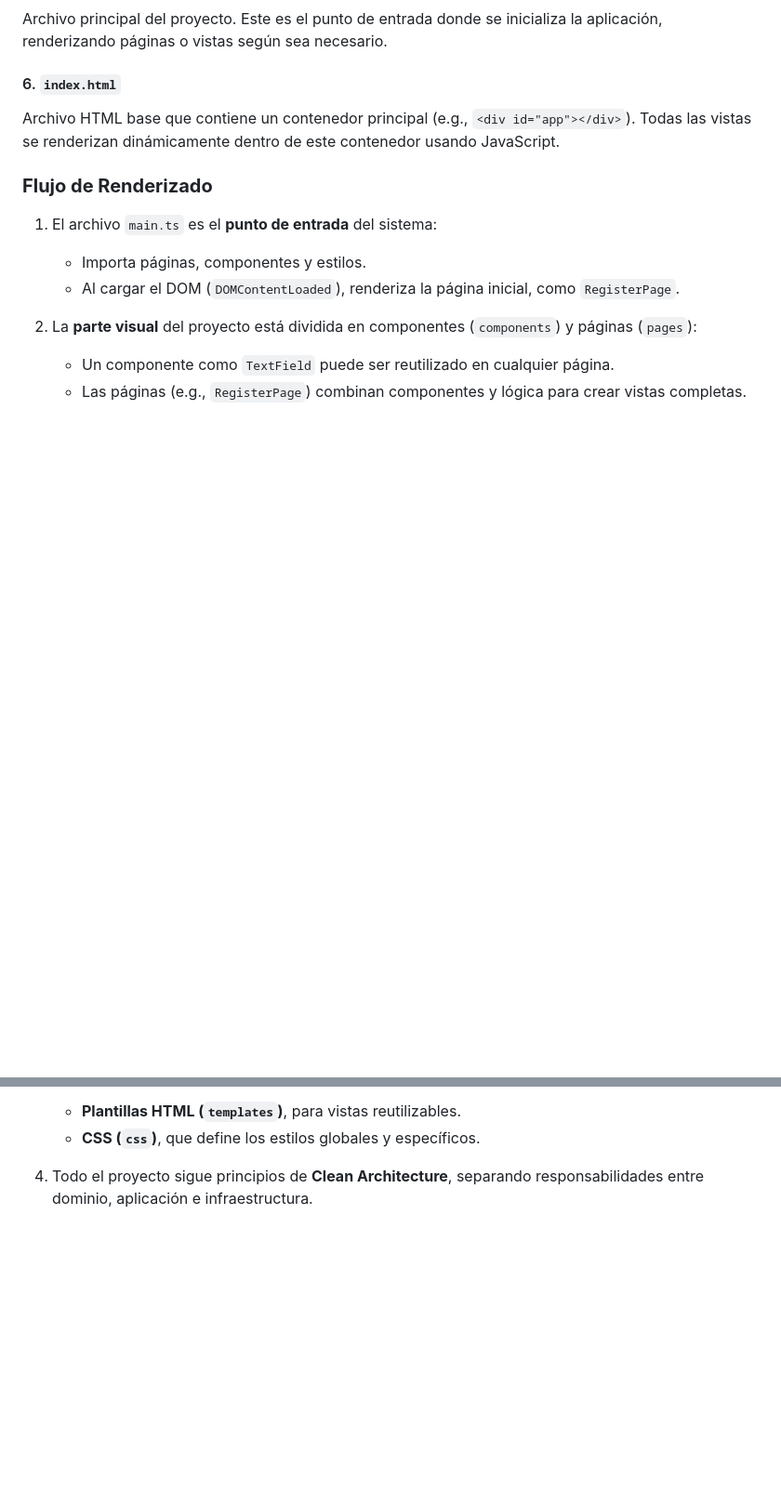
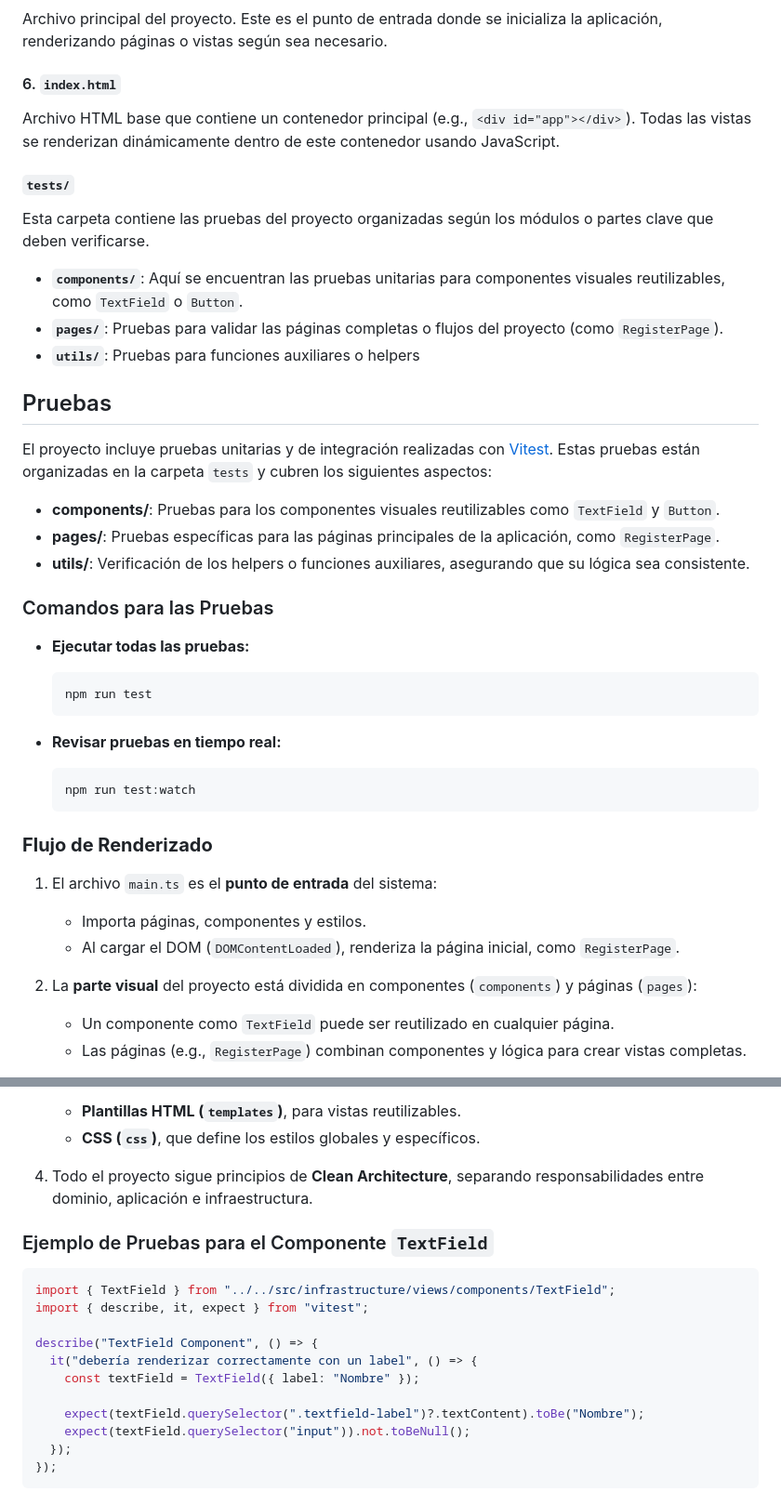
Before and after one commit to SintergicaAI/lightner_frontend, a Markdown page: README.md, 2 parts joined by grey strips. Shown at 93% size. Rendered like a GitHub page; blank space fills up the shorter version.

Commit message:
Add testing structure details to README
Expanded the README to include a detailed description of the `tests` directory and its subdirectories. Added examples, testing commands, and clarified the organization of unit and integration tests for clarity and accessibility.

````diff
--- a/README.md
+++ b/README.md
@@ -104,6 +113,32 @@ Aquí se encuentra toda la implementación de la interfaz de usuario (frontend)
 Archivo principal del proyecto. Este es el punto de entrada donde se inicializa la aplicación, renderizando páginas o vistas según sea necesario.
 #### 6. **`index.html`**
 Archivo HTML base que contiene un contenedor principal (e.g., `<div id="app"></div>`). Todas las vistas se renderizan dinámicamente dentro de este contenedor usando JavaScript.
+#### **`tests/`**
+Esta carpeta contiene las pruebas del proyecto organizadas según los módulos o partes clave que deben verificarse.
+- **`components/`**: Aquí se encuentran las pruebas unitarias para componentes visuales reutilizables, como `TextField` o `Button`.
+- **`pages/`**: Pruebas para validar las páginas completas o flujos del proyecto (como `RegisterPage`).
+- **`utils/`**: Pruebas para funciones auxiliares o helpers
+
+
+## Pruebas
+
+El proyecto incluye pruebas unitarias y de integración realizadas con [Vitest](https://vitest.dev/). Estas pruebas están organizadas en la carpeta `tests` y cubren los siguientes aspectos:
+
+- **components/**: Pruebas para los componentes visuales reutilizables como `TextField` y `Button`.
+- **pages/**: Pruebas específicas para las páginas principales de la aplicación, como `RegisterPage`.
+- **utils/**: Verificación de los helpers o funciones auxiliares, asegurando que su lógica sea consistente.
+
+### Comandos para las Pruebas
+
+- **Ejecutar todas las pruebas:**
+  ```bash
+  npm run test
+  ```
+
+- **Revisar pruebas en tiempo real:**
+  ```bash
+  npm run test:watch
+  ```
 ### **Flujo de Renderizado**
 1. El archivo `main.ts` es el **punto de entrada** del sistema:
     - Importa páginas, componentes y estilos.
@@ -118,3 +153,18 @@ Archivo HTML base que contiene un contenedor principal (e.g., `<div id="app"></d
     - **CSS (`css`)**, que define los estilos globales y específicos.
 
 4. Todo el proyecto sigue principios de **Clean Architecture**, separando responsabilidades entre dominio, aplicación e infraestructura.
+
+### Ejemplo de Pruebas para el Componente `TextField`
+```typescript
+import { TextField } from "../../src/infrastructure/views/components/TextField";
+import { describe, it, expect } from "vitest";
+
+describe("TextField Component", () => {
+  it("debería renderizar correctamente con un label", () => {
+    const textField = TextField({ label: "Nombre" });
+
+    expect(textField.querySelector(".textfield-label")?.textContent).toBe("Nombre");
+    expect(textField.querySelector("input")).not.toBeNull();
+  });
+});
+```
````
Also changed, not shown: other parts of README.md (+10 -1 lines).
